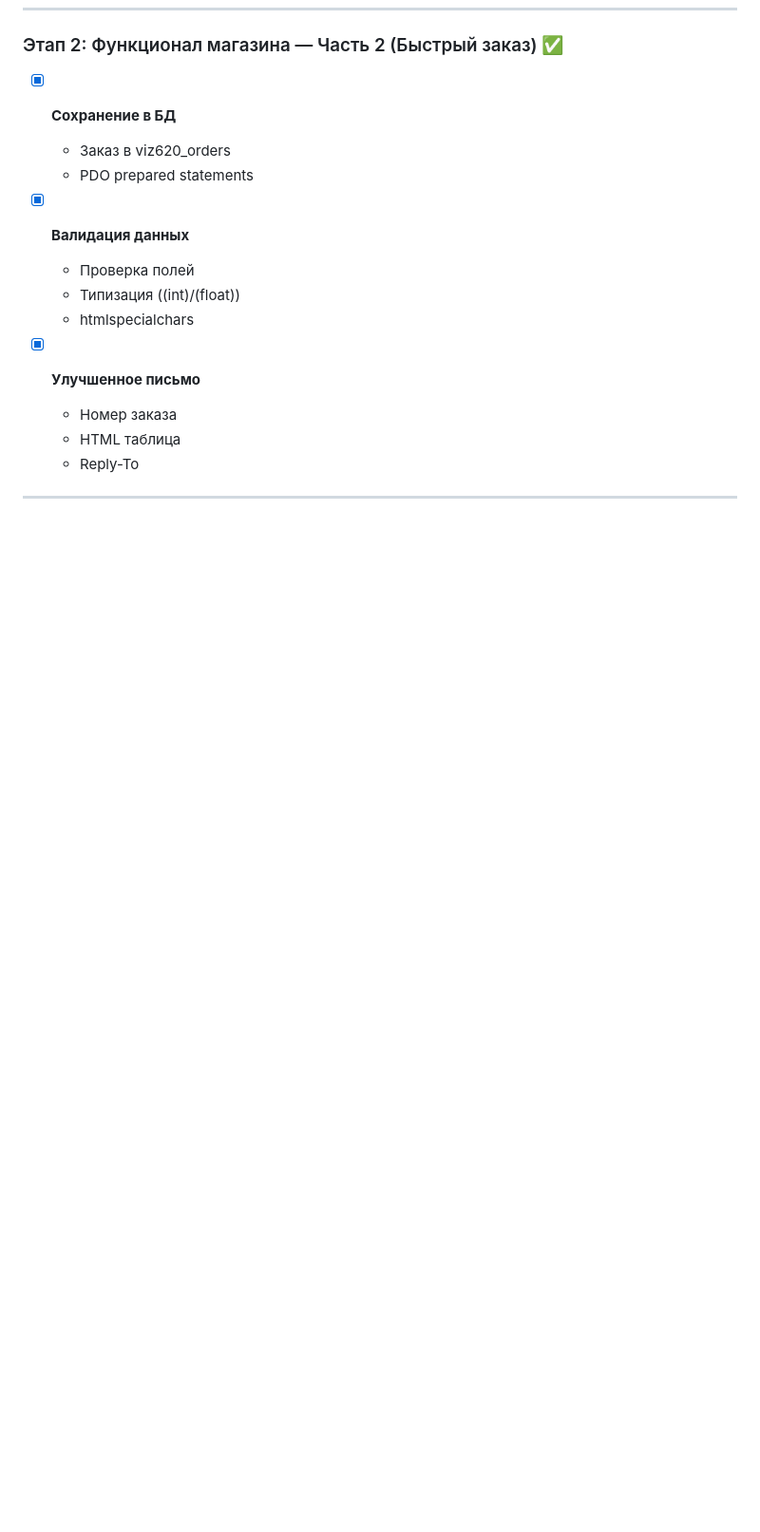
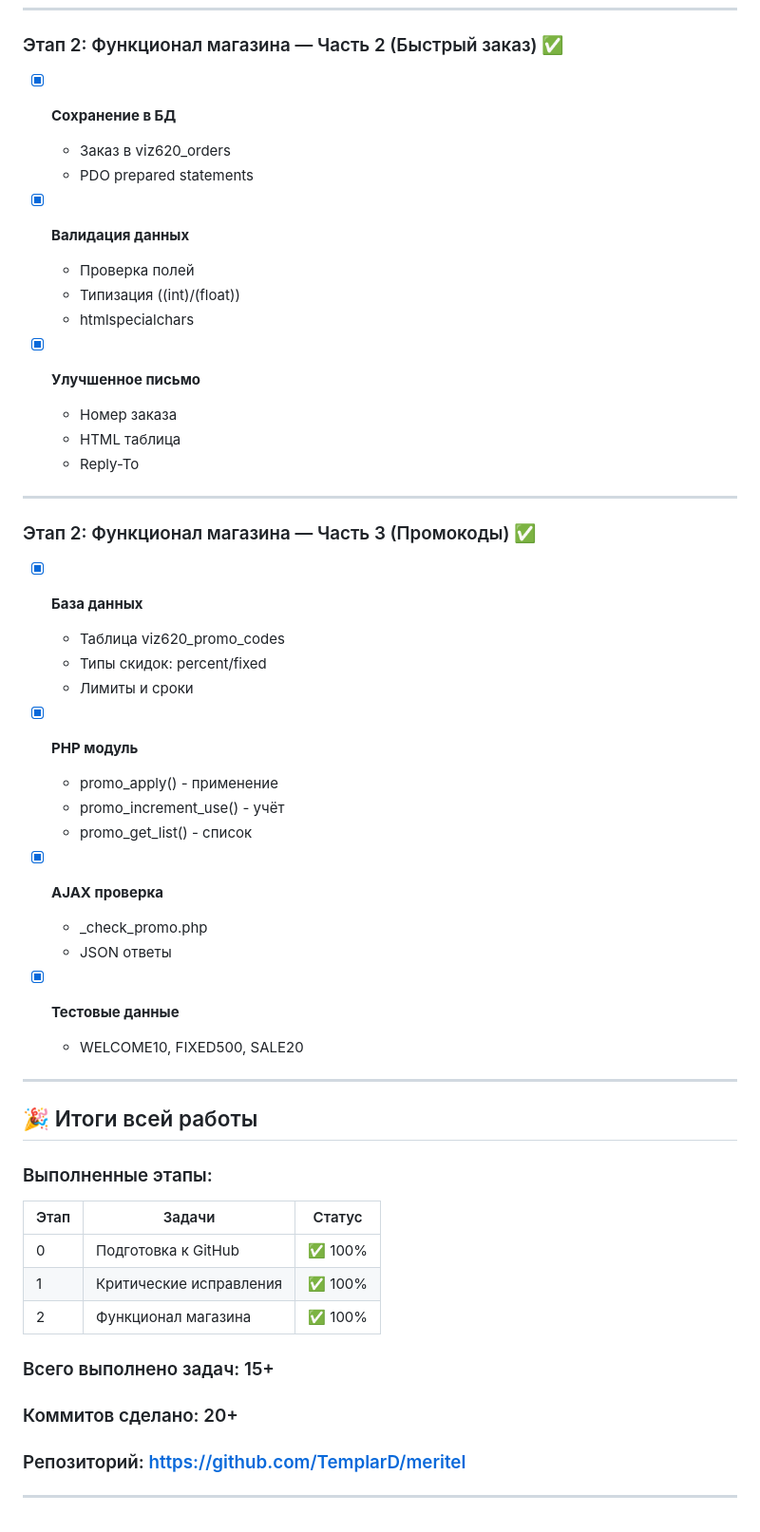
Before and after one commit to TemplarD/meritel, a Markdown page: IMPROVEMENT_PLAN.md, the part around the change. Shown at 95% size. GitHub-like rendering; blank space fills up the shorter version.

Commit message:
📝 Итоги всей работы

```diff
--- a/IMPROVEMENT_PLAN.md
+++ b/IMPROVEMENT_PLAN.md
@@ -331,3 +331,42 @@ jQuery 1.4 → 3.7
   - Reply-To
 
 ---
+
+### Этап 2: Функционал магазина — Часть 3 (Промокоды) ✅
+
+- [x] **База данных**
+  - Таблица viz620_promo_codes
+  - Типы скидок: percent/fixed
+  - Лимиты и сроки
+
+- [x] **PHP модуль**
+  - promo_apply() - применение
+  - promo_increment_use() - учёт
+  - promo_get_list() - список
+
+- [x] **AJAX проверка**
+  - _check_promo.php
+  - JSON ответы
+
+- [x] **Тестовые данные**
+  - WELCOME10, FIXED500, SALE20
+
+---
+
+## 🎉 Итоги всей работы
+
+### Выполненные этапы:
+
+| Этап | Задачи | Статус |
+|------|--------|--------|
+| 0 | Подготовка к GitHub | ✅ 100% |
+| 1 | Критические исправления | ✅ 100% |
+| 2 | Функционал магазина | ✅ 100% |
+
+### Всего выполнено задач: 15+
+
+### Коммитов сделано: 20+
+
+### Репозиторий: https://github.com/TemplarD/meritel
+
+---
```
